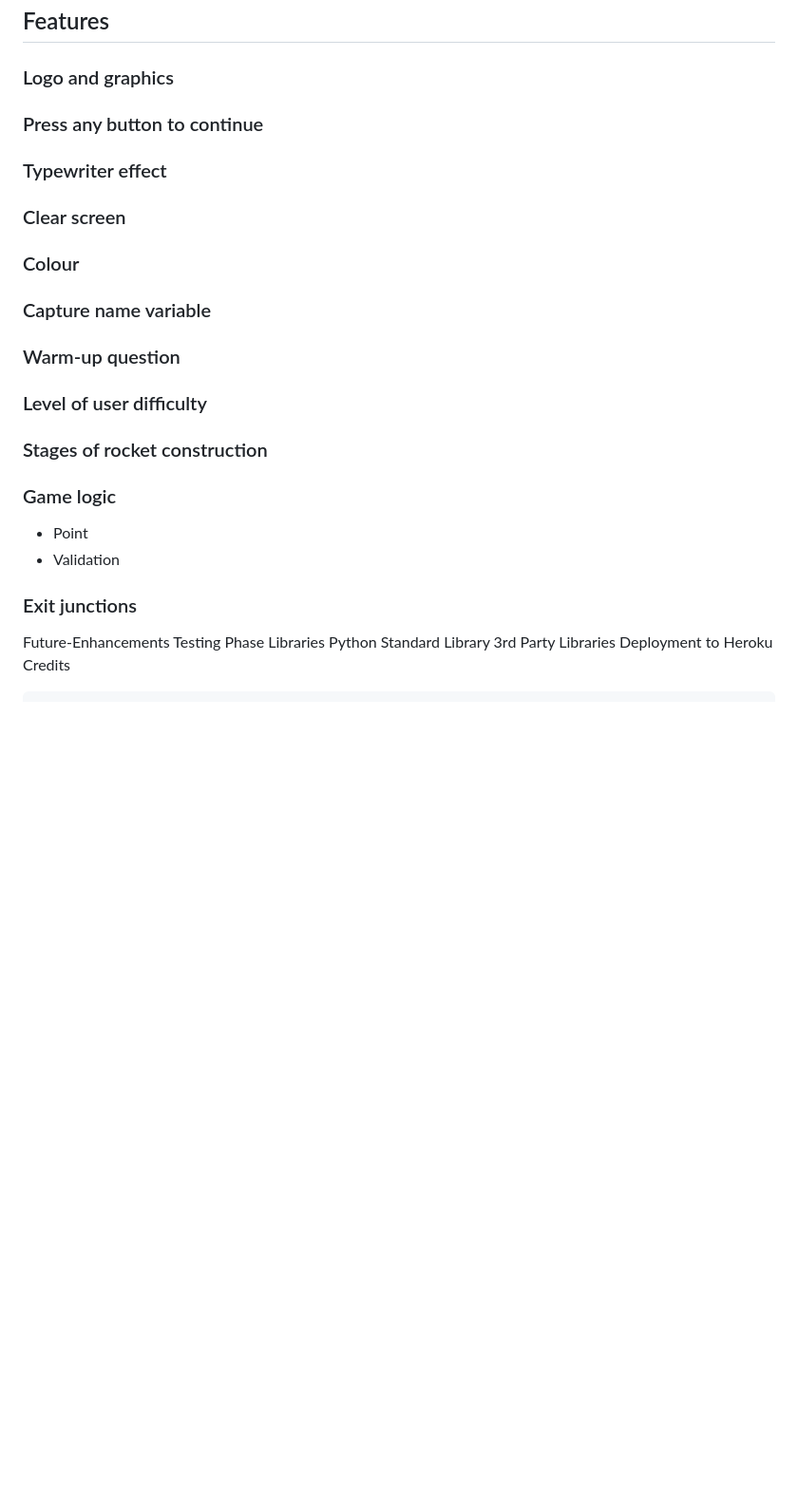
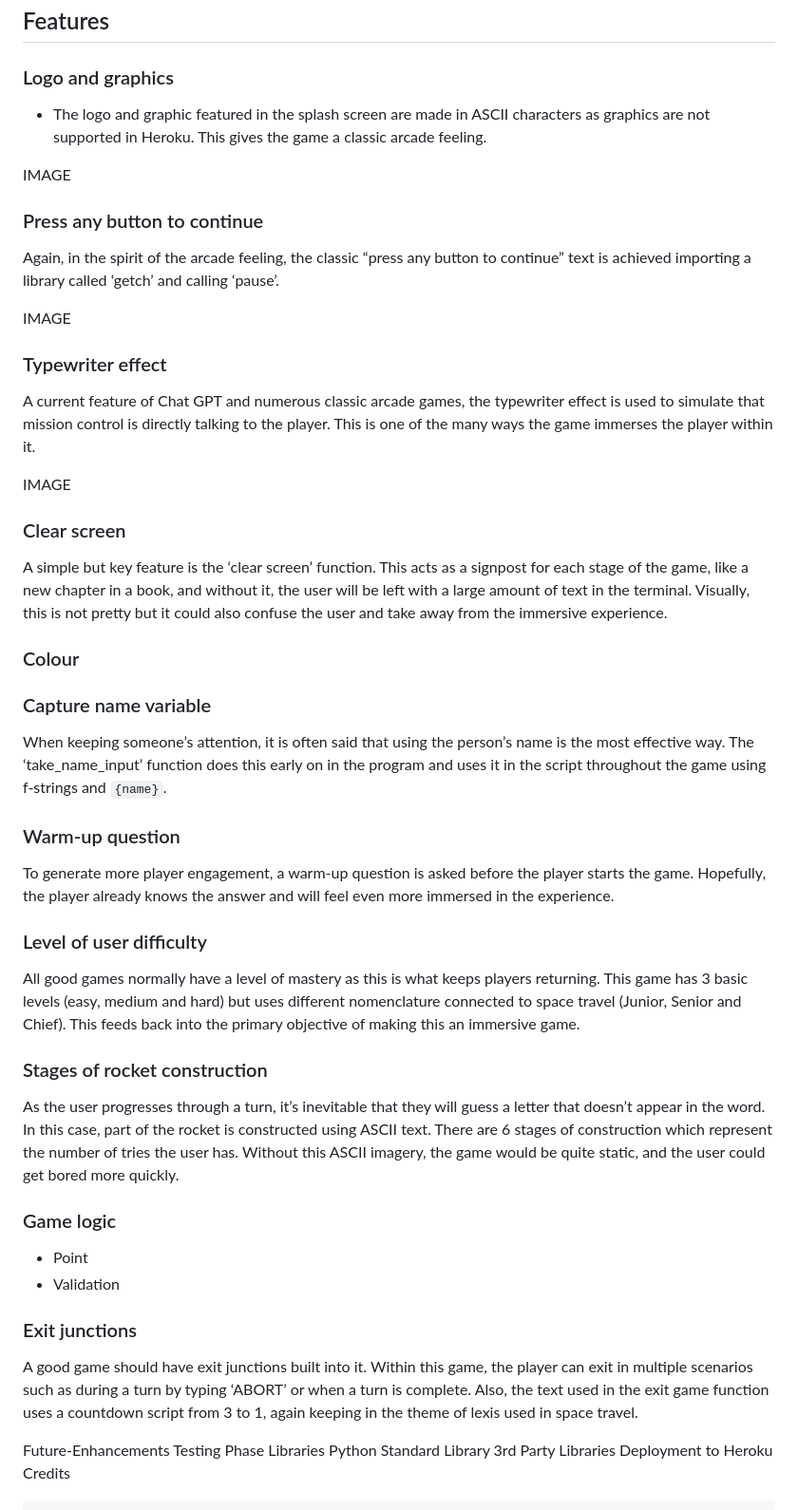
Before and after one commit to jdohertydev/blast-off, a Markdown page: README.md, the part around the change. Shown: that part at 95% size. GitHub-like rendering; blank space fills up the shorter version.

Commit message:
Update readme with content for features

```diff
--- a/README.md
+++ b/README.md
@@ -140,19 +140,51 @@ End\
 ## Features
 
 ### Logo and graphics
+
+* The logo and graphic featured in the splash screen are made in ASCII characters as graphics are not supported in Heroku. This gives the game a classic arcade feeling.
+
+IMAGE
+
 ### Press any button to continue
+
+Again, in the spirit of the arcade feeling, the classic “press any button to continue” text is achieved importing a library called ‘getch’ and calling ‘pause’.
+
+IMAGE
+
 ### Typewriter effect
+
+A current feature of Chat GPT and numerous classic arcade games, the typewriter effect is used to simulate that mission control is directly talking to the player. This is one of the many ways the game immerses the player within it.
+
+IMAGE
+
 ### Clear screen
+
+A simple but key feature is the ‘clear screen’ function. This acts as a signpost for each stage of the game, like a new chapter in a book, and without it, the user will be left with a large amount of text in the terminal. Visually, this is not pretty but it could also confuse the user and take away from the immersive experience.
+
 ### Colour
 ### Capture name variable
+
+When keeping someone’s attention, it is often said that using the person’s name is the most effective way. The ‘take_name_input’ function does this early on in the program and uses it in the script throughout the game using f-strings and `{name}`.
+
 ### Warm-up question
+
+To generate more player engagement, a warm-up question is asked before the player starts the game. Hopefully, the player already knows the answer and will feel even more immersed in the experience.
+
 ### Level of user difficulty
+
+All good games normally have a level of mastery as this is what keeps players returning. This game has 3 basic levels (easy, medium and hard) but uses different nomenclature connected to space travel (Junior, Senior and Chief). This feeds back into the primary objective of making this an immersive game.
+
 ### Stages of rocket construction
+
+As the user progresses through a turn, it’s inevitable that they will guess a letter that doesn’t appear in the word. In this case, part of the rocket is constructed using ASCII text. There are 6 stages of construction which represent the number of tries the user has. Without this ASCII imagery, the game would be quite static, and the user could get bored more quickly.
+
 ### Game logic
 * Point
 * Validation
+
 ### Exit junctions
 
+A good game should have exit junctions built into it. Within this game, the player can exit in multiple scenarios such as during a turn by typing ‘ABORT’ or when a turn is complete. Also, the text used in the exit game function uses a countdown script from 3 to 1, again keeping in the theme of lexis used in space travel.
 
 
 Future-Enhancements
```
